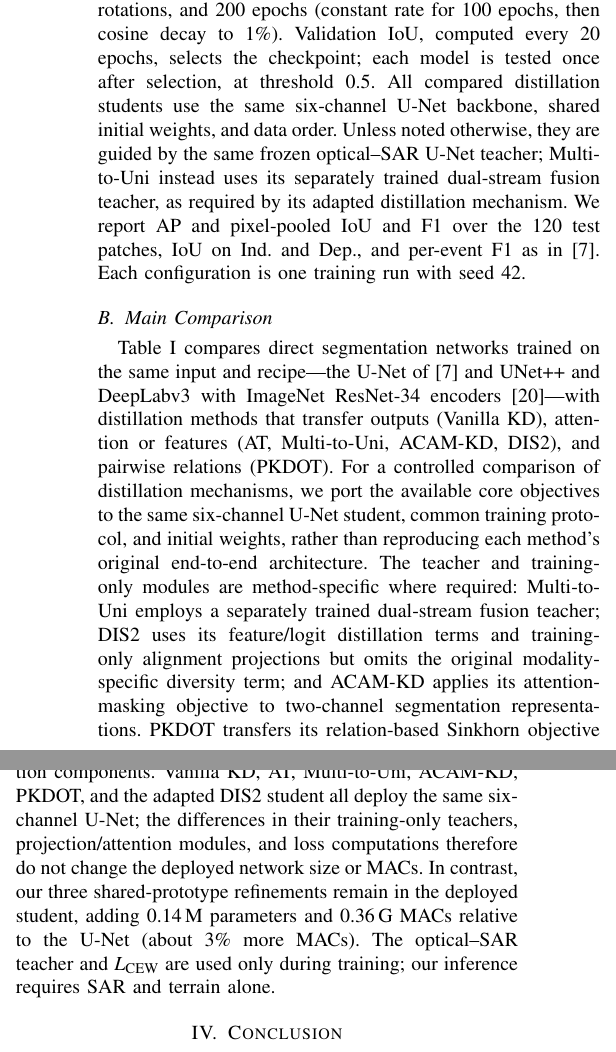
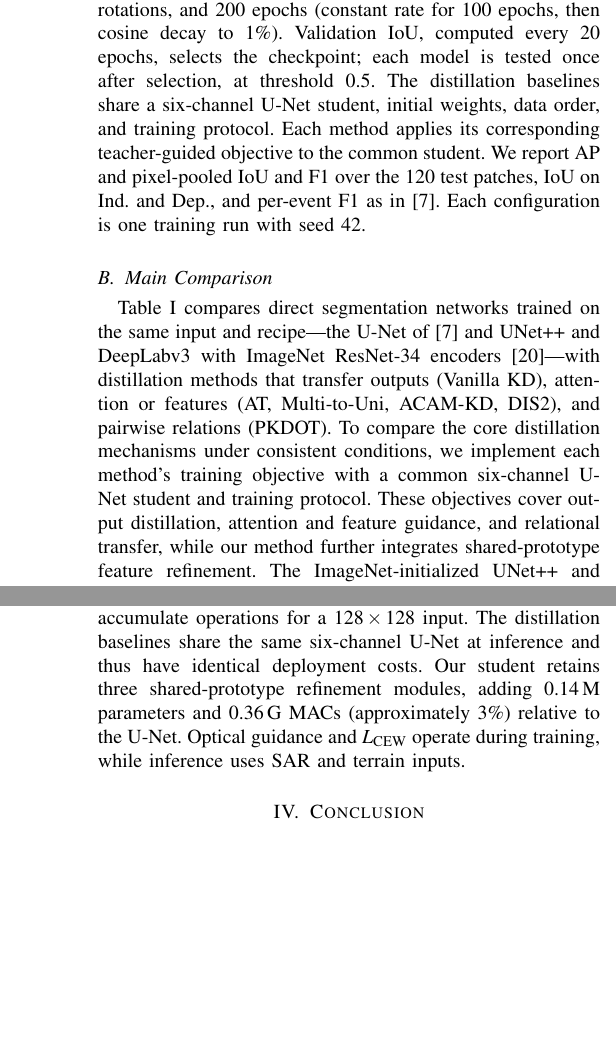
Before and after one commit to JH3rings/COCD-Haiti-Windows-Transfer, a LaTeX paper (manuscript/main.tex): two parts of the columns of pages 3 and 5 of 6, joined at a grey line, cut so that both start at the same text, the shorter picture padded with empty space. Compiled offline with pdfLaTeX; a missing font is replaced by an installed copy or a similar font; a LaTeX package or settings file that is missing is left out.

Commit message:
Streamline baseline comparison and deployment-cost prose

```diff
--- a/manuscript/main.tex
+++ b/manuscript/main.tex
@@ -94,7 +94,7 @@ with binary cross-entropy and foreground soft Dice on valid pixels. The reported
 \subsection{Dataset and Settings}
 We use the Sentinel-1/2 landslide reference data of~\cite{Orynbaikyzy2025} with its official split: 355 training and 88 validation patches from 23 events, and 120 test patches of $128\times128$ pixels at 10~m. The test set contains 44 patches from four independent events (Ind.) and 76 patches from four dependent events whose training patches are separated by a spatial block split (Dep.). Inputs follow the one-pre/one-post setting of~\cite{Orynbaikyzy2025}: $\gamma^0$ VV/VH in decibels, Copernicus DEM elevation, and slope; the teacher adds Sentinel-2 B2, B3, B4, B8, B11, and B12 from the pre- and post-event scenes.
 
-All U-Nets, including the teacher and every student, use AdamW with a learning rate of $10^{-4}$, weight decay of 0.01, gradient clipping at 1, batches of 16, random flips and $90^\circ$ rotations, and 200 epochs (constant rate for 100 epochs, then cosine decay to 1\%). Validation IoU, computed every 20 epochs, selects the checkpoint; each model is tested once after selection, at threshold 0.5. All compared distillation students use the same six-channel U-Net backbone, shared initial weights, and data order. Unless noted otherwise, they are guided by the same frozen optical--SAR U-Net teacher; Multi-to-Uni instead uses its separately trained dual-stream fusion teacher, as required by its adapted distillation mechanism. We report AP and pixel-pooled IoU and F1 over the 120 test patches, IoU on Ind. and Dep., and per-event F1 as in~\cite{Orynbaikyzy2025}. Each configuration is one training run with seed 42.
+All U-Nets, including the teacher and every student, use AdamW with a learning rate of $10^{-4}$, weight decay of 0.01, gradient clipping at 1, batches of 16, random flips and $90^\circ$ rotations, and 200 epochs (constant rate for 100 epochs, then cosine decay to 1\%). Validation IoU, computed every 20 epochs, selects the checkpoint; each model is tested once after selection, at threshold 0.5. The distillation baselines share a six-channel U-Net student, initial weights, data order, and training protocol. Each method applies its corresponding teacher-guided objective to the common student. We report AP and pixel-pooled IoU and F1 over the 120 test patches, IoU on Ind. and Dep., and per-event F1 as in~\cite{Orynbaikyzy2025}. Each configuration is one training run with seed 42.
 
 \begin{figure*}[!t]
 \centering
@@ -118,7 +118,7 @@ Method & AP & IoU & F1 & IoU Ind. & IoU Dep. \\
 \end{tabular}
 \end{table}
 
-Table~\ref{tab:main} compares direct segmentation networks trained on the same input and recipe---the U-Net of~\cite{Orynbaikyzy2025} and UNet++ and DeepLabv3 with ImageNet ResNet-34 encoders~\cite{He2016ResNet}---with distillation methods that transfer outputs (Vanilla KD), attention or features (AT, Multi-to-Uni, ACAM-KD, DIS2), and pairwise relations (PKDOT). For a controlled comparison of distillation mechanisms, we port the available core objectives to the same six-channel U-Net student, common training protocol, and initial weights, rather than reproducing each method's original end-to-end architecture. The teacher and training-only modules are method-specific where required: Multi-to-Uni employs a separately trained dual-stream fusion teacher; DIS2 uses its feature/logit distillation terms and training-only alignment projections but omits the original modality-specific diversity term; and ACAM-KD applies its attention-masking objective to two-channel segmentation representations. PKDOT transfers its relation-based Sinkhorn objective to pooled decoder-region tokens. Consequently, the reported results are task-adapted comparisons of selected distillation mechanisms, not claims of exact architectural reproduction of the original papers. Ours additionally includes the prototype modules. The ImageNet-initialized UNet++ and DeepLabv3 reach only 38.69\% and 44.20\% IoU despite 89.7\% and 84.5\% validation IoU, illustrating a substantial validation--test gap under this protocol. Ours improves IoU by 4.25 points and AP by 4.68 points over the U-Net, and gives the highest pooled AP, IoU, and F1 in the main comparison, 0.48 IoU points above DIS2 and 0.96 AP points above the best competing AP. The gain comes mainly from recall (\oursR\% versus 58.4\%), at lower precision (\oursP\% versus 83.1\%). On the independent events, PKDOT and DIS2 remain 1.06 and 0.25 points higher; Ours is highest on the dependent events. Vanilla KD raises IoU but reduces AP relative to the baseline. The optical-input references remain more accurate, showing a gap between access to optical observations at inference and training-only guidance.
+Table~\ref{tab:main} compares direct segmentation networks trained on the same input and recipe---the U-Net of~\cite{Orynbaikyzy2025} and UNet++ and DeepLabv3 with ImageNet ResNet-34 encoders~\cite{He2016ResNet}---with distillation methods that transfer outputs (Vanilla KD), attention or features (AT, Multi-to-Uni, ACAM-KD, DIS2), and pairwise relations (PKDOT). To compare the core distillation mechanisms under consistent conditions, we implement each method's training objective with a common six-channel U-Net student and training protocol. These objectives cover output distillation, attention and feature guidance, and relational transfer, while our method further integrates shared-prototype feature refinement. The ImageNet-initialized UNet++ and DeepLabv3 reach only 38.69\% and 44.20\% IoU despite 89.7\% and 84.5\% validation IoU, illustrating a substantial validation--test gap under this protocol. Ours improves IoU by 4.25 points and AP by 4.68 points over the U-Net, and gives the highest pooled AP, IoU, and F1 in the main comparison, 0.48 IoU points above DIS2 and 0.96 AP points above the best competing AP. The gain comes mainly from recall (\oursR\% versus 58.4\%), at lower precision (\oursP\% versus 83.1\%). On the independent events, PKDOT and DIS2 remain 1.06 and 0.25 points higher; Ours is highest on the dependent events. Vanilla KD raises IoU but reduces AP relative to the baseline. The optical-input references remain more accurate, showing a gap between access to optical observations at inference and training-only guidance.
 
 Fig.~\ref{fig:qualitative} shows four selected test patches with optical reference images. On the rockslide in (a), Ours and PKDOT recover the margins that the U-Net misses. On the loess slides in (b), Ours recovers slopes that all other students miss, at the cost of additional false positives, similar to the teacher. In (c) all students produce similar maps. In (d), small peat slides are largely missed by all models, including the teacher.
 
@@ -193,7 +193,7 @@ Network & Params (M) & MACs (G) \\
 
 All configurations are single runs; a repeated relational variant differed by 0.65 IoU points. Small differences between methods therefore require cautious interpretation. The official validation set shares events and overlapping spatial coverage with training; Ind. is event-disjoint, whereas the pooled test combines Ind. and Dep. The benchmark has also been used during earlier development, so the results are not a new blind evaluation.
 
-Table~\ref{tab:cost} reports inference-only model parameters and multiply--accumulate operations for a $128\times128$ input, not the training-time cost of the teacher or auxiliary distillation components. Vanilla KD, AT, Multi-to-Uni, ACAM-KD, PKDOT, and the adapted DIS2 student all deploy the same six-channel U-Net; the differences in their training-only teachers, projection/attention modules, and loss computations therefore do not change the deployed network size or MACs. In contrast, our three shared-prototype refinements remain in the deployed student, adding 0.14\,M parameters and 0.36\,G MACs relative to the U-Net (about 3\% more MACs). The optical--SAR teacher and $L_{\mathrm{CEW}}$ are used only during training; our inference requires SAR and terrain alone.
+Table~\ref{tab:cost} reports deployed model parameters and multiply--accumulate operations for a $128\times128$ input. The distillation baselines share the same six-channel U-Net at inference and thus have identical deployment costs. Our student retains three shared-prototype refinement modules, adding 0.14\,M parameters and 0.36\,G MACs (approximately 3\%) relative to the U-Net. Optical guidance and $L_{\mathrm{CEW}}$ operate during training, while inference uses SAR and terrain inputs.
 
 \section{Conclusion}
 We presented cross-event optical relation distillation for landslide mapping from SAR and terrain inputs. A frozen optical--SAR teacher supervises distributions of cross-event regional similarities, and a shared prototype bank refines three student decoder scales. On the DLR benchmark, the method improves pixel-pooled IoU from 52.20\% to 56.45\% and AP from 72.91\% to 77.59\%. The improvement is strongest in pooled scores and recall; it does not extend to the best event-averaged performance. The deployed model uses no optical observations and adds 0.14 M parameters and 0.36 G MACs to the U-Net.
```
Also changed, not shown: manuscript/main.tex (2 more changed lines).
